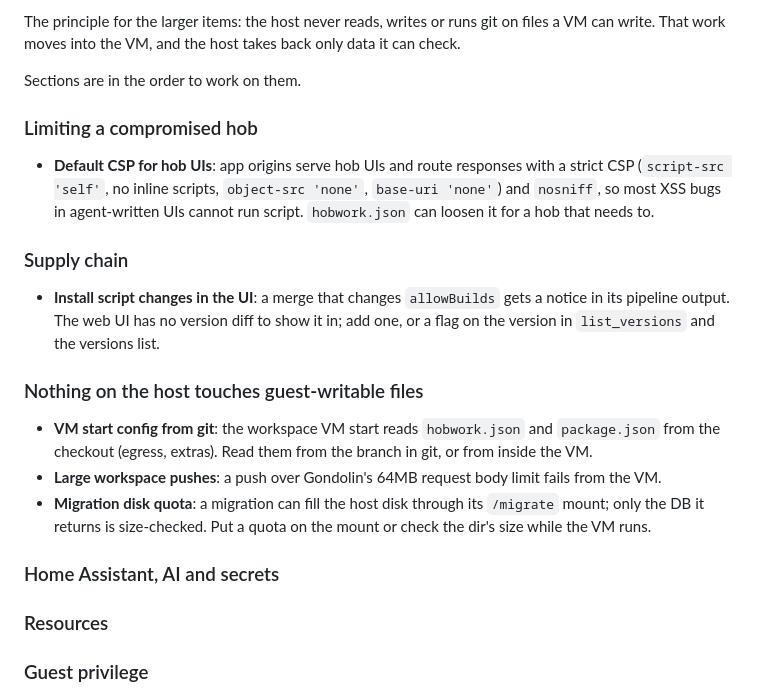
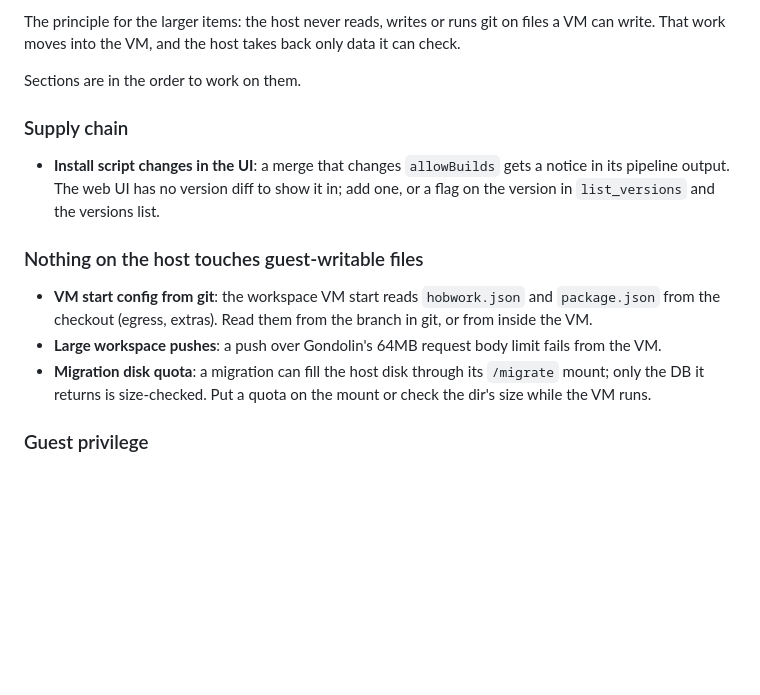
Before and after one commit to Barmore-Genc/hobwork, a Markdown page: docs/todo.md, the part around the change. Rendered like a GitHub page; blank space fills up the shorter version.

Commit message:
Drop finished security sections from the TODO list

```diff
--- a/docs/todo.md
+++ b/docs/todo.md
@@ -11,10 +11,6 @@ The principle for the larger items: the host never reads, writes or runs git on
 
 Sections are in the order to work on them.
 
-### Limiting a compromised hob
-
-- **Default CSP for hob UIs**: app origins serve hob UIs and route responses with a strict CSP (`script-src 'self'`, no inline scripts, `object-src 'none'`, `base-uri 'none'`) and `nosniff`, so most XSS bugs in agent-written UIs cannot run script. `hobwork.json` can loosen it for a hob that needs to.
-
 ### Supply chain
 
 - **Install script changes in the UI**: a merge that changes `allowBuilds` gets a notice in its pipeline output. The web UI has no version diff to show it in; add one, or a flag on the version in `list_versions` and the versions list.
@@ -24,12 +20,6 @@ Sections are in the order to work on them.
 - **VM start config from git**: the workspace VM start reads `hobwork.json` and `package.json` from the checkout (egress, extras). Read them from the branch in git, or from inside the VM.
 - **Large workspace pushes**: a push over Gondolin's 64MB request body limit fails from the VM.
 - **Migration disk quota**: a migration can fill the host disk through its `/migrate` mount; only the DB it returns is size-checked. Put a quota on the mount or check the dir's size while the VM runs.
-
-### Home Assistant, AI and secrets
-
-
-### Resources
-
 
 ### Guest privilege
 
```
